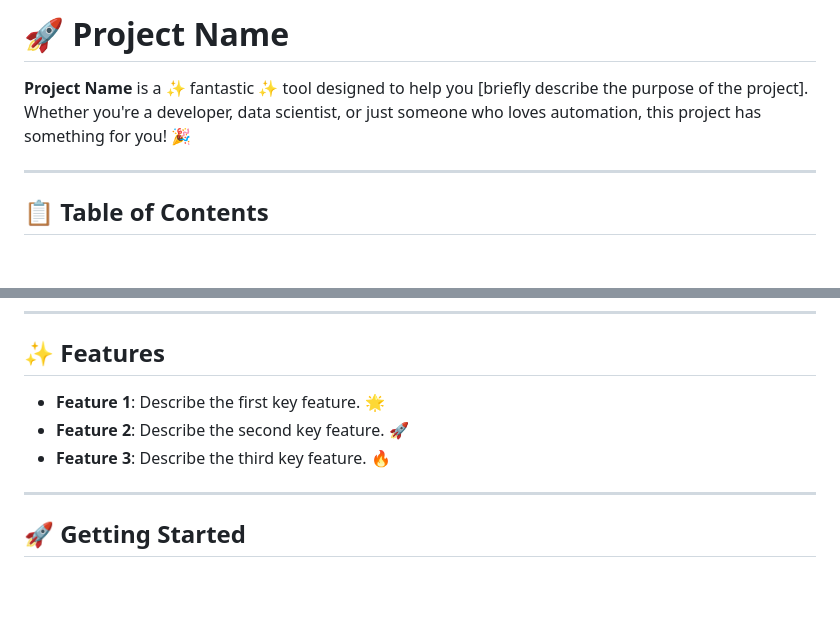
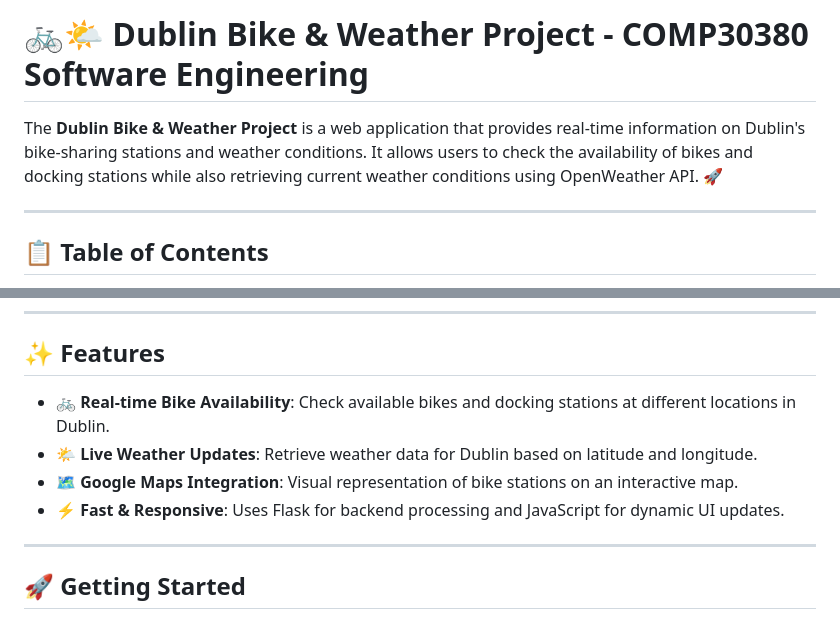
Before and after one commit to Justetete/COMP30830-SE-Group11-Dublin-Bike-Sharing-System, a Markdown page: README.md, 2 parts joined by grey strips. GitHub-like rendering; blank space fills up the shorter version.

```diff
--- a/README.md
+++ b/README.md
@@ -1,6 +1,6 @@
-# 🚀 Project Name
+# 🚲🌤️ Dublin Bike & Weather Project - COMP30380 Software Engineering
 
-**Project Name** is a ✨ fantastic ✨ tool designed to help you [briefly describe the purpose of the project]. Whether you're a developer, data scientist, or just someone who loves automation, this project has something for you! 🎉
+The **Dublin Bike & Weather Project** is a web application that provides real-time information on Dublin's bike-sharing stations and weather conditions. It allows users to check the availability of bikes and docking stations while also retrieving current weather conditions using OpenWeather API. 🚀
 
 ---
 
@@ -18,9 +18,10 @@
 ---
 
 ## ✨ Features
-- **Feature 1**: Describe the first key feature. 🌟
-- **Feature 2**: Describe the second key feature. 🚀
-- **Feature 3**: Describe the third key feature. 🔥
+- 🚲 **Real-time Bike Availability**: Check available bikes and docking stations at different locations in Dublin.
+- 🌤️ **Live Weather Updates**: Retrieve weather data for Dublin based on latitude and longitude.
+- 🗺️ **Google Maps Integration**: Visual representation of bike stations on an interactive map.
+- ⚡ **Fast & Responsive**: Uses Flask for backend processing and JavaScript for dynamic UI updates.
 
 ---
 
```
